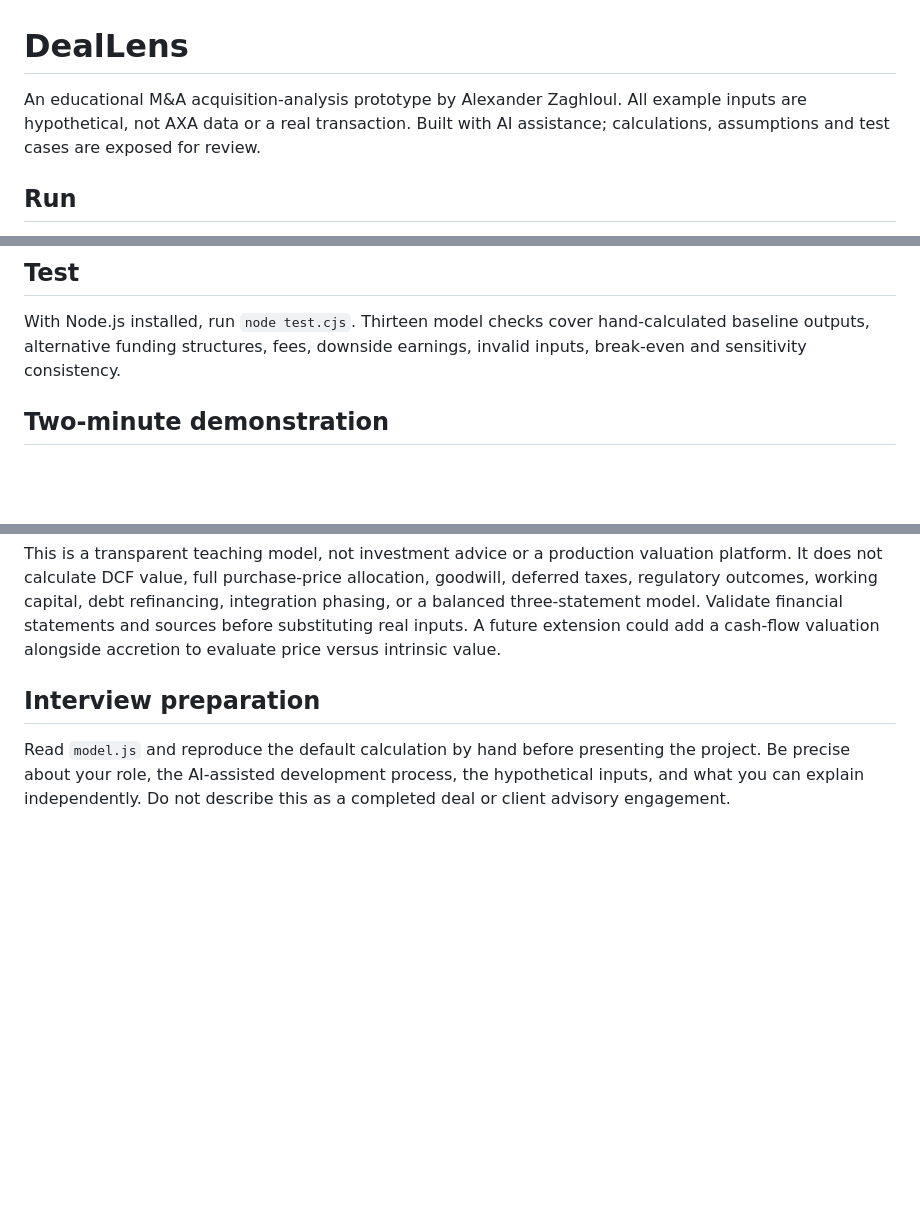
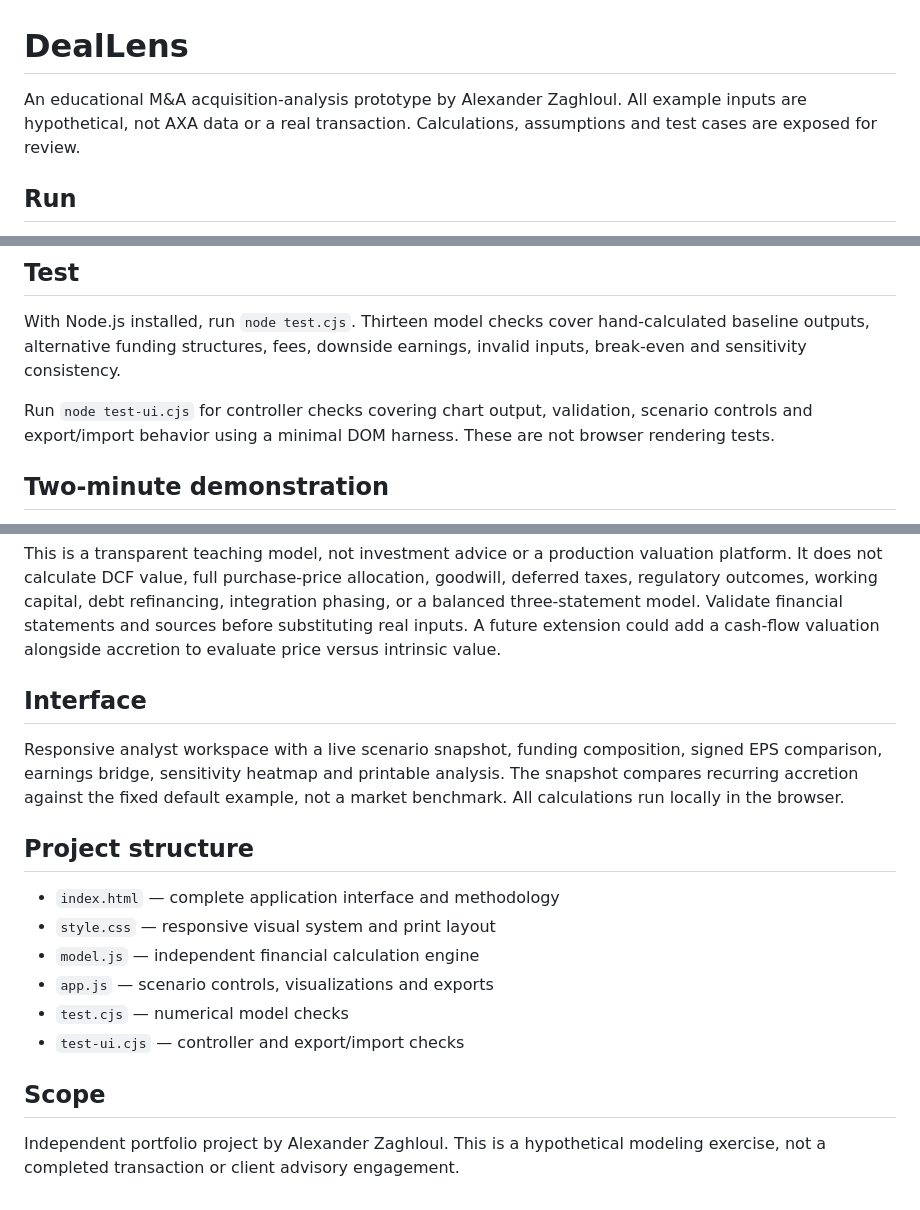
Before and after one commit to alexanderzaghloul/portfolio, a Markdown page: deallens/README.md, 3 parts joined by grey strips. Rendered like a GitHub page; blank space fills up the shorter version.

Commit message:
Refine DealLens analyst interface and project documentation

```diff
--- a/deallens/README.md
+++ b/deallens/README.md
@@ -1,6 +1,6 @@
 # DealLens
 
-An educational M&A acquisition-analysis prototype by Alexander Zaghloul. All example inputs are hypothetical, not AXA data or a real transaction. Built with AI assistance; calculations, assumptions and test cases are exposed for review.
+An educational M&A acquisition-analysis prototype by Alexander Zaghloul. All example inputs are hypothetical, not AXA data or a real transaction. Calculations, assumptions and test cases are exposed for review.
 
 ## Run
 
@@ -19,6 +19,8 @@ Download this folder and open `index.html` in a desktop browser. No installation
 ## Test
 
 With Node.js installed, run `node test.cjs`. Thirteen model checks cover hand-calculated baseline outputs, alternative funding structures, fees, downside earnings, invalid inputs, break-even and sensitivity consistency.
+
+Run `node test-ui.cjs` for controller checks covering chart output, validation, scenario controls and export/import behavior using a minimal DOM harness. These are not browser rendering tests.
 
 ## Two-minute demonstration
 
@@ -40,6 +42,19 @@ EPS-neutral realized synergies = max(0, [standalone buyer EPS × new shares −
 
 This is a transparent teaching model, not investment advice or a production valuation platform. It does not calculate DCF value, full purchase-price allocation, goodwill, deferred taxes, regulatory outcomes, working capital, debt refinancing, integration phasing, or a balanced three-statement model. Validate financial statements and sources before substituting real inputs. A future extension could add a cash-flow valuation alongside accretion to evaluate price versus intrinsic value.
 
-## Interview preparation
+## Interface
 
-Read `model.js` and reproduce the default calculation by hand before presenting the project. Be precise about your role, the AI-assisted development process, the hypothetical inputs, and what you can explain independently. Do not describe this as a completed deal or client advisory engagement.
+Responsive analyst workspace with a live scenario snapshot, funding composition, signed EPS comparison, earnings bridge, sensitivity heatmap and printable analysis. The snapshot compares recurring accretion against the fixed default example, not a market benchmark. All calculations run locally in the browser.
+
+## Project structure
+
+- `index.html` — complete application interface and methodology
+- `style.css` — responsive visual system and print layout
+- `model.js` — independent financial calculation engine
+- `app.js` — scenario controls, visualizations and exports
+- `test.cjs` — numerical model checks
+- `test-ui.cjs` — controller and export/import checks
+
+## Scope
+
+Independent portfolio project by Alexander Zaghloul. This is a hypothetical modeling exercise, not a completed transaction or client advisory engagement.
```
